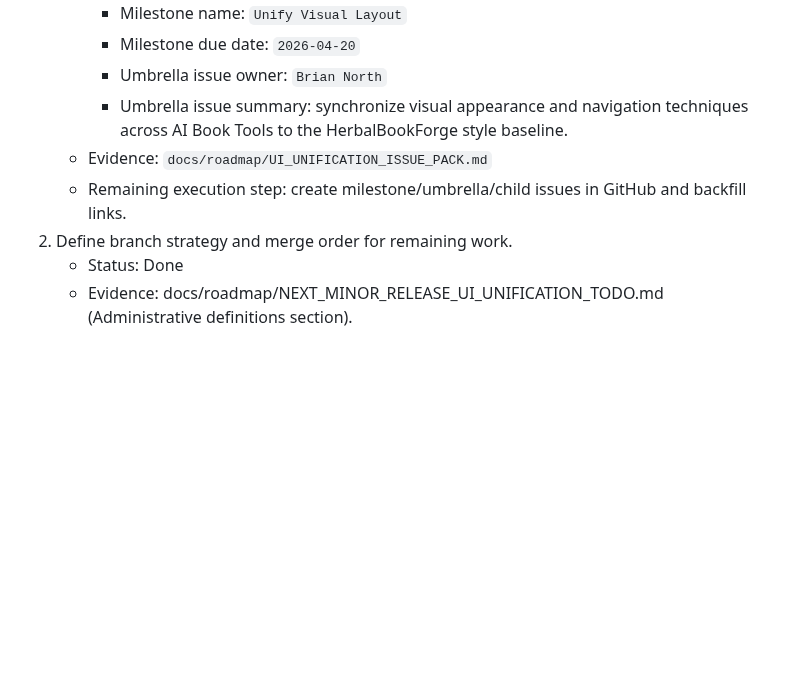
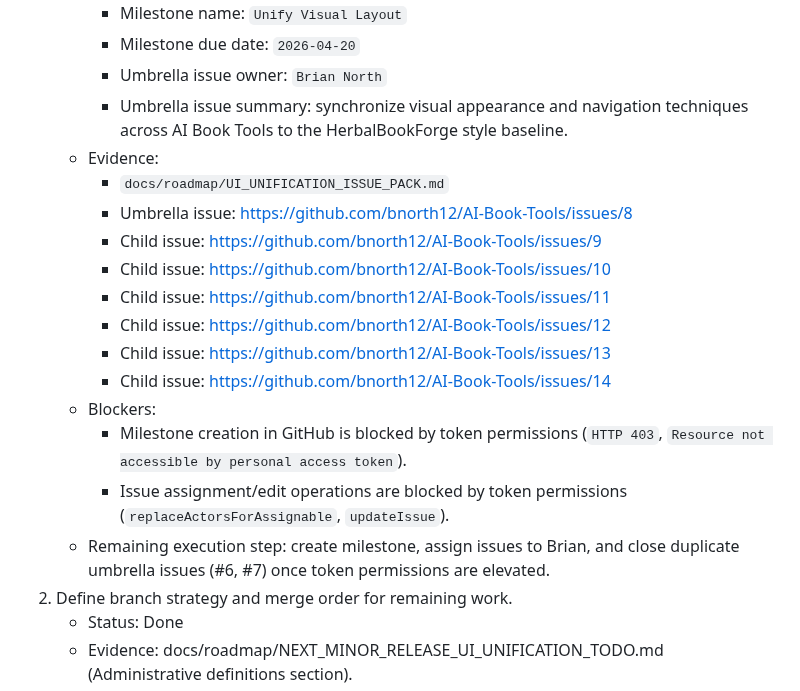
Before and after one commit to bnorth12/AI-Book-Tools, a Markdown page: docs/roadmap/UI_UNIFICATION_RELEASE_CLOSEOUT_EXECUTION_TODO.md, the part around the change. Rendered like a GitHub page; blank space fills up the shorter version.

```diff
--- a/docs/roadmap/UI_UNIFICATION_RELEASE_CLOSEOUT_EXECUTION_TODO.md
+++ b/docs/roadmap/UI_UNIFICATION_RELEASE_CLOSEOUT_EXECUTION_TODO.md
@@ -19,8 +19,19 @@ Primary source: docs/roadmap/NEXT_MINOR_RELEASE_UI_UNIFICATION_TODO.md
      - Milestone due date: `2026-04-20`
      - Umbrella issue owner: `Brian North`
      - Umbrella issue summary: synchronize visual appearance and navigation techniques across AI Book Tools to the HerbalBookForge style baseline.
-   - Evidence: `docs/roadmap/UI_UNIFICATION_ISSUE_PACK.md`
-   - Remaining execution step: create milestone/umbrella/child issues in GitHub and backfill links.
+   - Evidence:
+       - `docs/roadmap/UI_UNIFICATION_ISSUE_PACK.md`
+       - Umbrella issue: <https://github.com/bnorth12/AI-Book-Tools/issues/8>
+       - Child issue: <https://github.com/bnorth12/AI-Book-Tools/issues/9>
+       - Child issue: <https://github.com/bnorth12/AI-Book-Tools/issues/10>
+       - Child issue: <https://github.com/bnorth12/AI-Book-Tools/issues/11>
+       - Child issue: <https://github.com/bnorth12/AI-Book-Tools/issues/12>
+       - Child issue: <https://github.com/bnorth12/AI-Book-Tools/issues/13>
+       - Child issue: <https://github.com/bnorth12/AI-Book-Tools/issues/14>
+   - Blockers:
+       - Milestone creation in GitHub is blocked by token permissions (`HTTP 403`, `Resource not accessible by personal access token`).
+       - Issue assignment/edit operations are blocked by token permissions (`replaceActorsForAssignable`, `updateIssue`).
+   - Remaining execution step: create milestone, assign issues to Brian, and close duplicate umbrella issues (#6, #7) once token permissions are elevated.
 2. Define branch strategy and merge order for remaining work.
    - Status: Done
    - Evidence: docs/roadmap/NEXT_MINOR_RELEASE_UI_UNIFICATION_TODO.md (Administrative definitions section).
```
Also changed, not shown: docs/roadmap/NEXT_MINOR_RELEASE_UI_UNIFICATION_TODO.md (+17 -2 lines), docs/roadmap/UI_UNIFICATION_ISSUE_PACK.md (+12 -1 lines).
